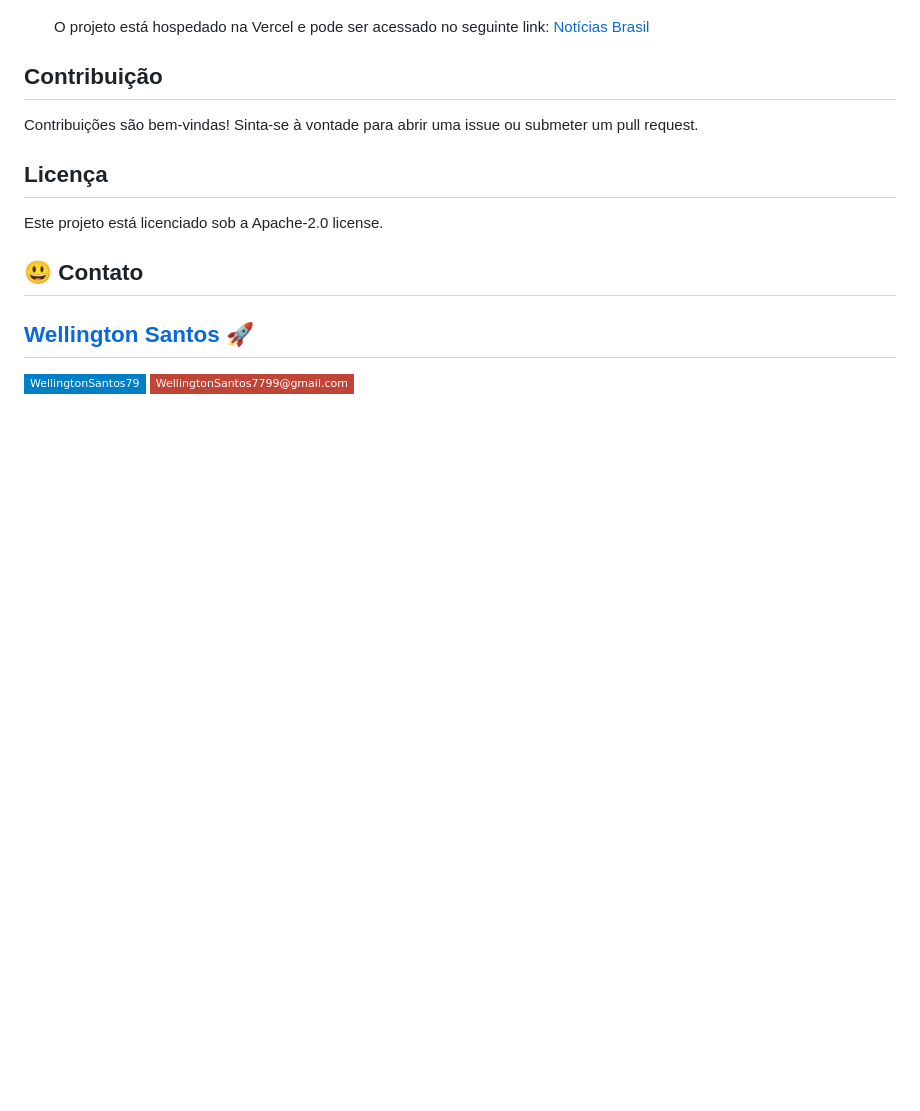
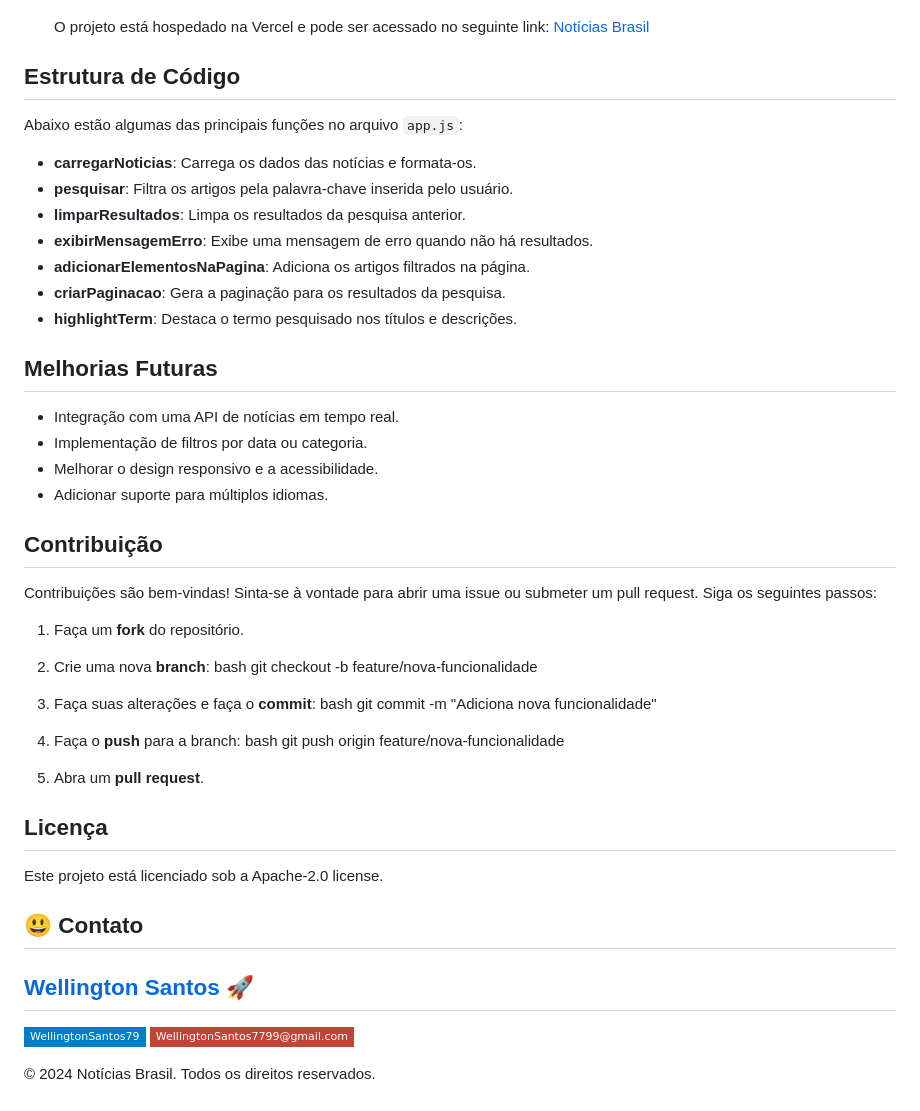
Before and after one commit to WSantos79/BrasilNoticias, a Markdown page: README.md, the part around the change printed below. Rendered like a GitHub page; badges without logos; blank space fills up the shorter version.

```diff
--- a/README.md
+++ b/README.md
@@ -49,8 +57,43 @@ Este projeto é um site de notícias desenvolvido durante a **Imersão Alura + G
 
     O projeto está hospedado na Vercel e pode ser acessado no seguinte link: [Notícias Brasil](https://noticias-brasil-delta.vercel.app/)
 
+## Estrutura de Código
+
+Abaixo estão algumas das principais funções no arquivo `app.js`:
+
+- **carregarNoticias**: Carrega os dados das notícias e formata-os.
+- **pesquisar**: Filtra os artigos pela palavra-chave inserida pelo usuário.
+- **limparResultados**: Limpa os resultados da pesquisa anterior.
+- **exibirMensagemErro**: Exibe uma mensagem de erro quando não há resultados.
+- **adicionarElementosNaPagina**: Adiciona os artigos filtrados na página.
+- **criarPaginacao**: Gera a paginação para os resultados da pesquisa.
+- **highlightTerm**: Destaca o termo pesquisado nos títulos e descrições.
+
+## Melhorias Futuras
+
+- Integração com uma API de notícias em tempo real.
+- Implementação de filtros por data ou categoria.
+- Melhorar o design responsivo e a acessibilidade.
+- Adicionar suporte para múltiplos idiomas.
+
 ## Contribuição
 Contribuições são bem-vindas! Sinta-se à vontade para abrir uma issue ou submeter um pull request.
+Siga os seguintes passos:
+
+1. Faça um **fork** do repositório.
+2. Crie uma nova **branch**:
+   bash
+   git checkout -b feature/nova-funcionalidade
+
+3. Faça suas alterações e faça o **commit**:
+   bash
+   git commit -m "Adiciona nova funcionalidade"
+
+4. Faça o **push** para a branch:
+   bash
+   git push origin feature/nova-funcionalidade
+
+5. Abra um **pull request**.
 
 ## Licença
 Este projeto está licenciado sob a Apache-2.0 license.
@@ -61,3 +104,5 @@ Este projeto está licenciado sob a Apache-2.0 license.
 
 [![Linkedin Badge](https://img.shields.io/badge/-WellingtonSantos79-blue?style=flat-square&logo=Linkedin&logoColor=white&link=https://www.linkedin.com/in/wellingtonsantos79/)](https://www.linkedin.com/in/wellingtonsantos79/)
 [![Gmail Badge](https://img.shields.io/badge/-WellingtonSantos7799@gmail.com-c14438?style=flat-square&logo=Gmail&logoColor=white&link=mailto:wellingtonsantos7799@gmail.com)](mailto:wellingtonsantos7799@gmail.com)
+
+© 2024 Notícias Brasil. Todos os direitos reservados.
```
Also changed, not shown: other parts of README.md (+24 -16 lines).
